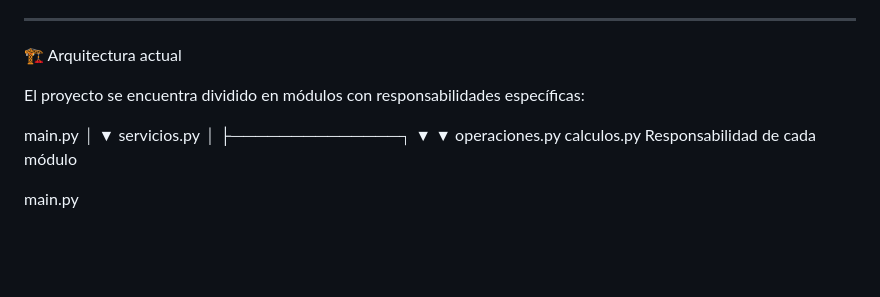
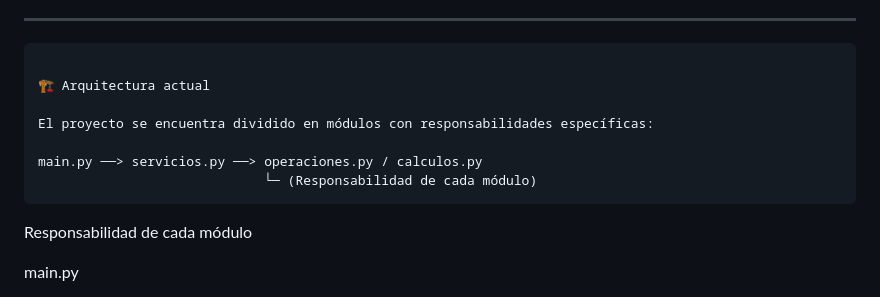
Before and after one commit to FloridiaLean/Cartera-de-Activos, a Markdown page: README.md, the part around the change. Drawn GitHub-style; blank space fills up the shorter version.

Commit message:
Actualizacion Readme
Updated architecture diagram in README to reflect module responsibilities.

````diff
--- a/README.md
+++ b/README.md
@@ -25,18 +25,16 @@ El sistema ya cuenta con una base funcional en Python que permite:
 
 ---
 
+```
+
 🏗️ Arquitectura actual
 
 El proyecto se encuentra dividido en módulos con responsabilidades específicas:
 
-main.py
-│
-▼
-servicios.py
-│
-├──────────────┐
-▼              ▼
-operaciones.py calculos.py
+main.py ──> servicios.py ──> operaciones.py / calculos.py
+                             └─ (Responsabilidad de cada módulo)
+```
+
 Responsabilidad de cada módulo
 
 main.py
````
